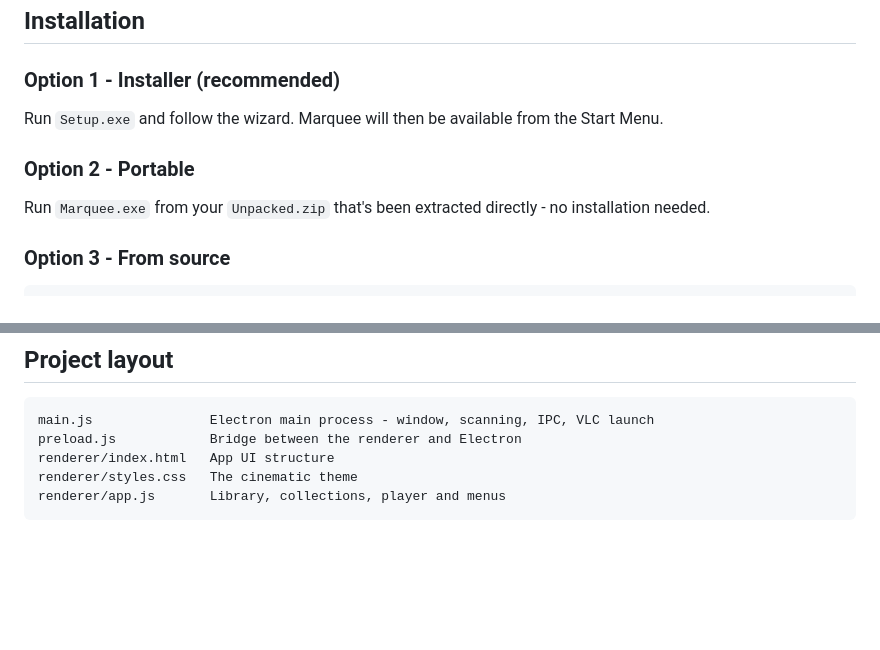
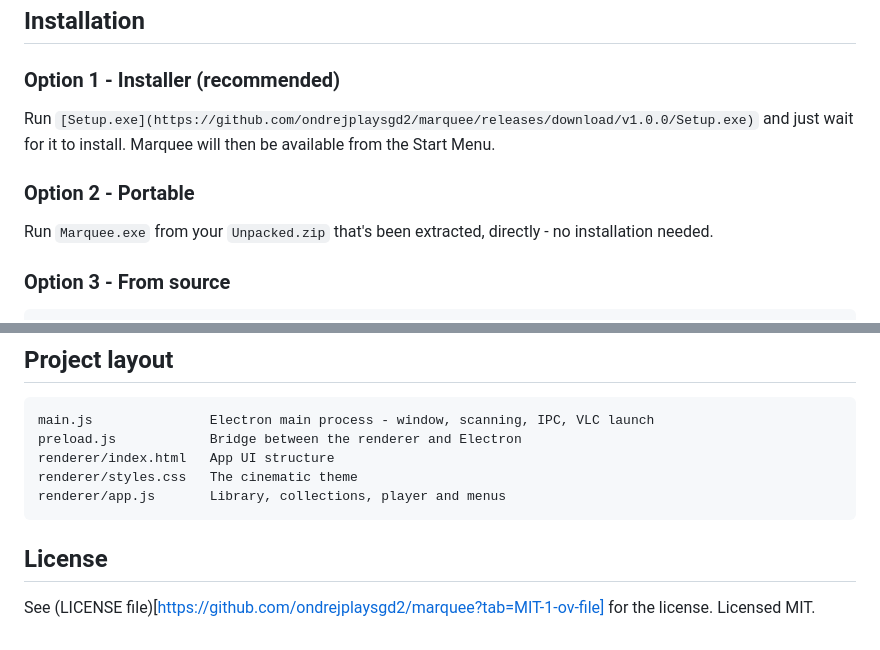
Before and after one commit to ondrejplaysgd2/marquee, a Markdown page: README.md, 2 parts joined by grey strips. Rendered like a GitHub page; blank space fills up the shorter version.

Commit message:
Enhance README with installation details and license
Updated installation instructions and added license section with link.

````diff
--- a/README.md
+++ b/README.md
@@ -52,10 +52,10 @@ All your data - folders, favorites, collections, watch progress - lives in a sin
 ## Installation
 
 ### Option 1 - Installer (recommended)
-Run `Setup.exe` and follow the wizard. Marquee will then be available from the Start Menu.
+Run `[Setup.exe](https://github.com/ondrejplaysgd2/marquee/releases/download/v1.0.0/Setup.exe)` and just wait for it to install. Marquee will then be available from the Start Menu.
 
 ### Option 2 - Portable
-Run `Marquee.exe` from your `Unpacked.zip` that's been extracted directly - no installation needed.
+Run `Marquee.exe` from your `Unpacked.zip` that's been extracted, directly - no installation needed.
 
 ### Option 3 - From source
 ```bash
@@ -103,3 +103,7 @@ renderer/index.html   App UI structure
 renderer/styles.css   The cinematic theme
 renderer/app.js       Library, collections, player and menus
 ```
+
+## License
+See (LICENSE file)[https://github.com/ondrejplaysgd2/marquee?tab=MIT-1-ov-file] for the license.
+Licensed MIT.
````
